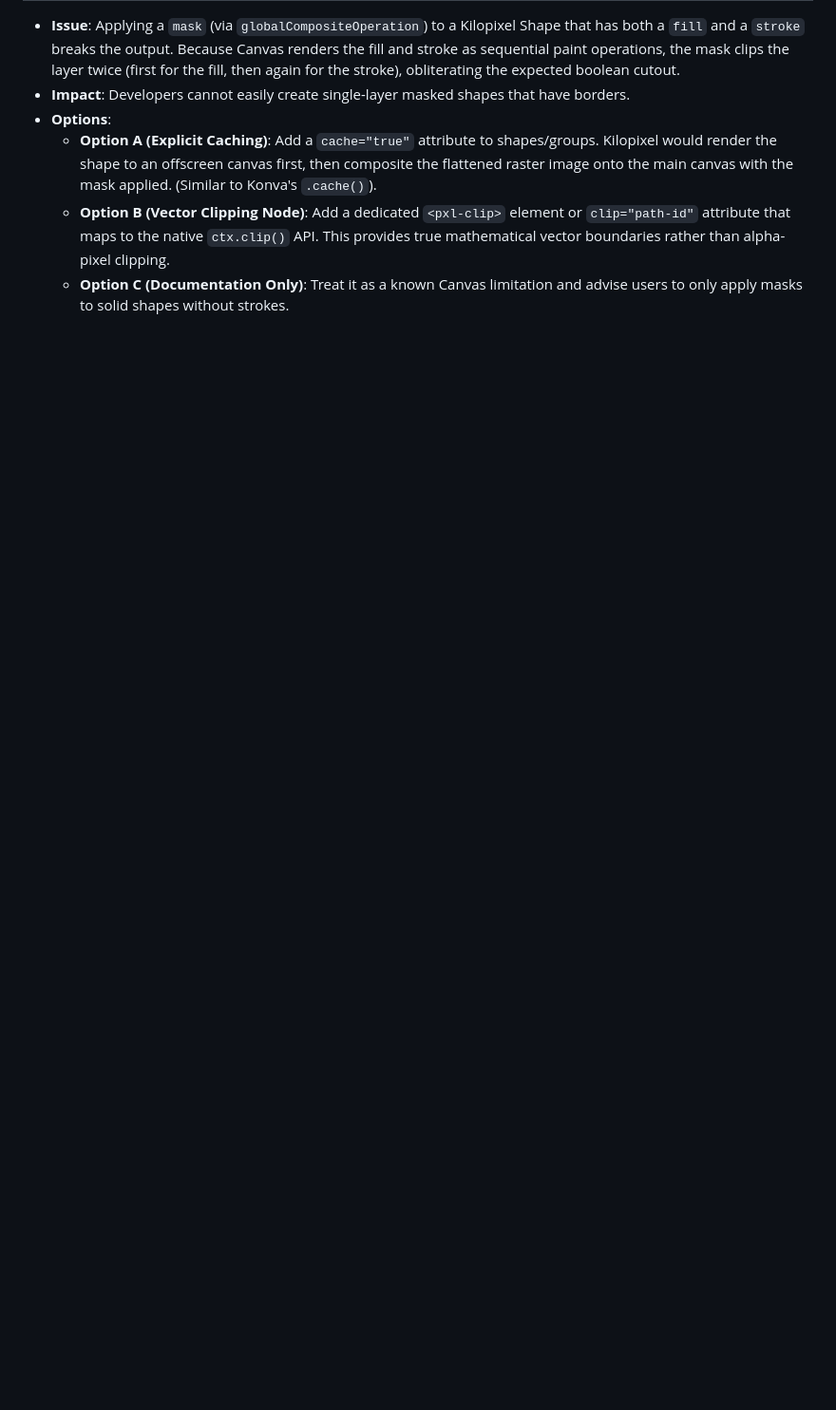
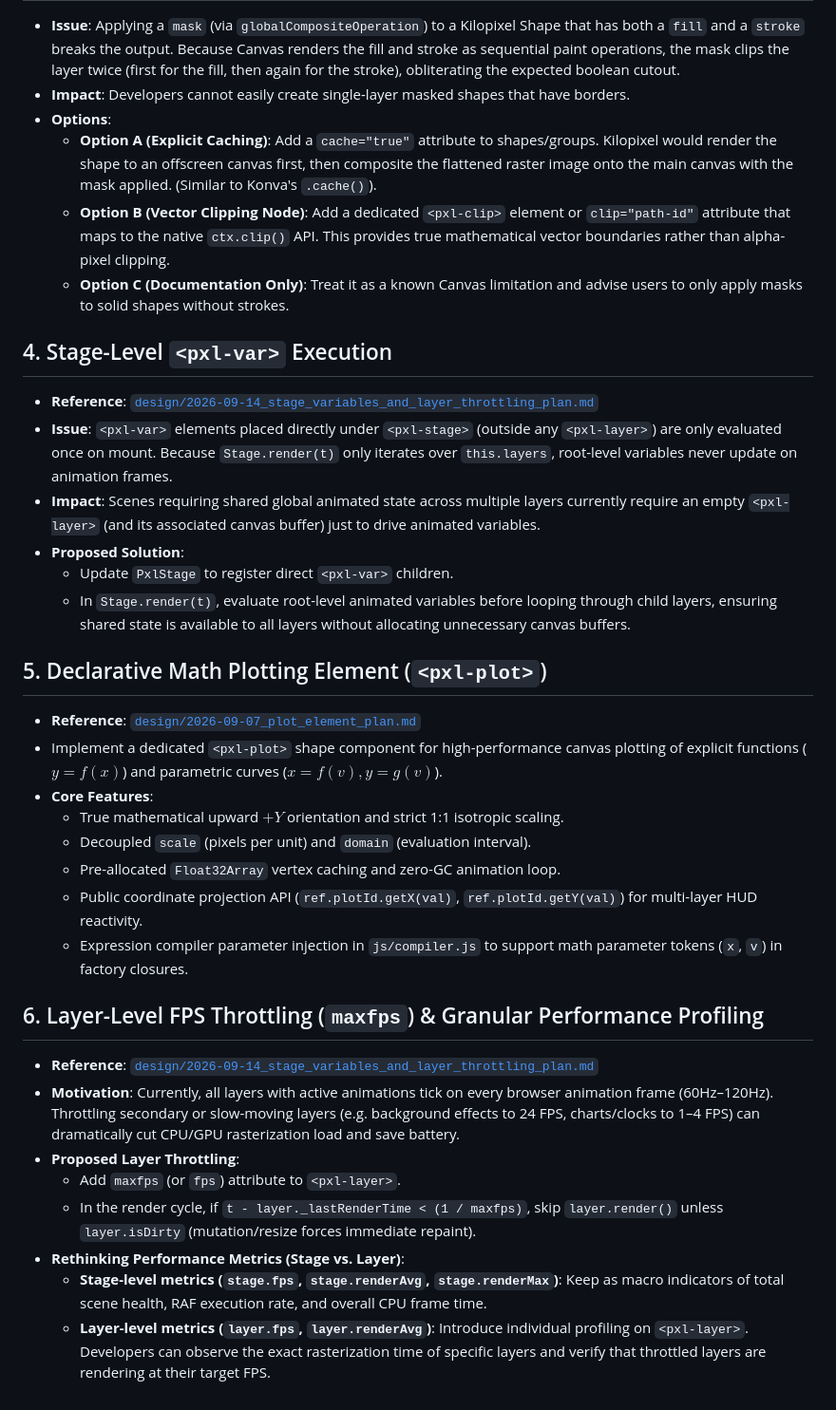
Before and after one commit to woodoo-labs/kilopixel, a Markdown page: .agents/TODO.md, the part around one of its changes. Shown at 95% size. Drawn GitHub-style; blank space fills up the shorter version.

Commit message:
docs: add design plan for stage variables and layer throttling, update TODO

```diff
--- a/.agents/TODO.md
+++ b/.agents/TODO.md
@@ -35,3 +22,31 @@
   - **Option A (Explicit Caching)**: Add a `cache="true"` attribute to shapes/groups. Kilopixel would render the shape to an offscreen canvas first, then composite the flattened raster image onto the main canvas with the mask applied. (Similar to Konva's `.cache()`).
   - **Option B (Vector Clipping Node)**: Add a dedicated `<pxl-clip>` element or `clip="path-id"` attribute that maps to the native `ctx.clip()` API. This provides true mathematical vector boundaries rather than alpha-pixel clipping.
   - **Option C (Documentation Only)**: Treat it as a known Canvas limitation and advise users to only apply masks to solid shapes without strokes.
+
+## 4. Stage-Level `<pxl-var>` Execution
+- **Reference**: [`design/2026-09-14_stage_variables_and_layer_throttling_plan.md`](file:///c:/Users/micha/woodoo-labs/kilopixel/design/2026-09-14_stage_variables_and_layer_throttling_plan.md)
+- **Issue**: `<pxl-var>` elements placed directly under `<pxl-stage>` (outside any `<pxl-layer>`) are only evaluated once on mount. Because `Stage.render(t)` only iterates over `this.layers`, root-level variables never update on animation frames.
+- **Impact**: Scenes requiring shared global animated state across multiple layers currently require an empty `<pxl-layer>` (and its associated canvas buffer) just to drive animated variables.
+- **Proposed Solution**:
+  - Update `PxlStage` to register direct `<pxl-var>` children.
+  - In `Stage.render(t)`, evaluate root-level animated variables before looping through child layers, ensuring shared state is available to all layers without allocating unnecessary canvas buffers.
+
+## 5. Declarative Math Plotting Element (`<pxl-plot>`)
+- **Reference**: [`design/2026-09-07_plot_element_plan.md`](file:///c:/Users/micha/woodoo-labs/kilopixel/design/2026-09-07_plot_element_plan.md)
+- Implement a dedicated `<pxl-plot>` shape component for high-performance canvas plotting of explicit functions ($y = f(x)$) and parametric curves ($x = f(v), y = g(v)$).
+- **Core Features**:
+  - True mathematical upward $+Y$ orientation and strict 1:1 isotropic scaling.
+  - Decoupled `scale` (pixels per unit) and `domain` (evaluation interval).
+  - Pre-allocated `Float32Array` vertex caching and zero-GC animation loop.
+  - Public coordinate projection API (`ref.plotId.getX(val)`, `ref.plotId.getY(val)`) for multi-layer HUD reactivity.
+  - Expression compiler parameter injection in `js/compiler.js` to support math parameter tokens (`x`, `v`) in factory closures.
+
+## 6. Layer-Level FPS Throttling (`maxfps`) & Granular Performance Profiling
+- **Reference**: [`design/2026-09-14_stage_variables_and_layer_throttling_plan.md`](file:///c:/Users/micha/woodoo-labs/kilopixel/design/2026-09-14_stage_variables_and_layer_throttling_plan.md)
+- **Motivation**: Currently, all layers with active animations tick on every browser animation frame (60Hz–120Hz). Throttling secondary or slow-moving layers (e.g. background effects to 24 FPS, charts/clocks to 1–4 FPS) can dramatically cut CPU/GPU rasterization load and save battery.
+- **Proposed Layer Throttling**:
+  - Add `maxfps` (or `fps`) attribute to `<pxl-layer>`.
+  - In the render cycle, if `t - layer._lastRenderTime < (1 / maxfps)`, skip `layer.render()` unless `layer.isDirty` (mutation/resize forces immediate repaint).
+- **Rethinking Performance Metrics (Stage vs. Layer)**:
+  - **Stage-level metrics (`stage.fps`, `stage.renderAvg`, `stage.renderMax`)**: Keep as macro indicators of total scene health, RAF execution rate, and overall CPU frame time.
+  - **Layer-level metrics (`layer.fps`, `layer.renderAvg`)**: Introduce individual profiling on `<pxl-layer>`. Developers can observe the exact rasterization time of specific layers and verify that throttled layers are rendering at their target FPS.
```
Also changed, not shown: other parts of .agents/TODO.md (+3 -16 lines), design/2026-09-14_stage_variables_and_layer_throttling_plan.md (added, +241 -0 lines).
